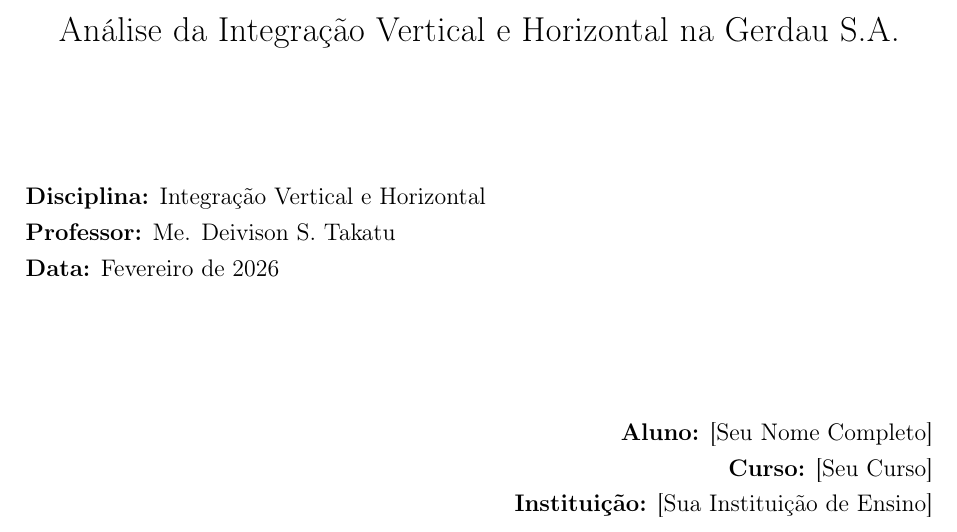
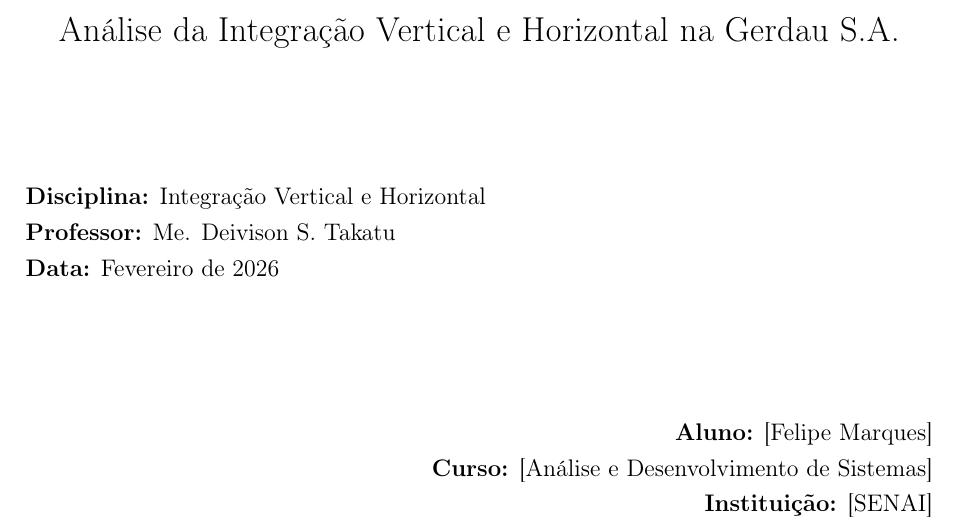
Before and after one commit to felipersas/integracao-vertical-horizontal, a LaTeX document (aula-01/relatorio_gerdau.tex): part of page 1 of 7, cut so that both start at the same text. Compiled offline with pdfLaTeX.

Commit message:
feat: adjust 1st class files

```diff
--- a/aula-01/relatorio_gerdau.tex
+++ b/aula-01/relatorio_gerdau.tex
@@ -70,9 +70,9 @@
 \vspace{2cm}
 
 \begin{flushright}
-\textbf{Aluno:} [Seu Nome Completo]\\
-\textbf{Curso:} [Seu Curso]\\
-\textbf{Instituição:} [Sua Instituição de Ensino]
+\textbf{Aluno:} [Felipe Marques]\\
+\textbf{Curso:} [Análise e Desenvolvimento de Sistemas]\\
+\textbf{Instituição:} [SENAI]
 \end{flushright}
 
 \vfill
```
Also changed, not shown: 1 other file.
